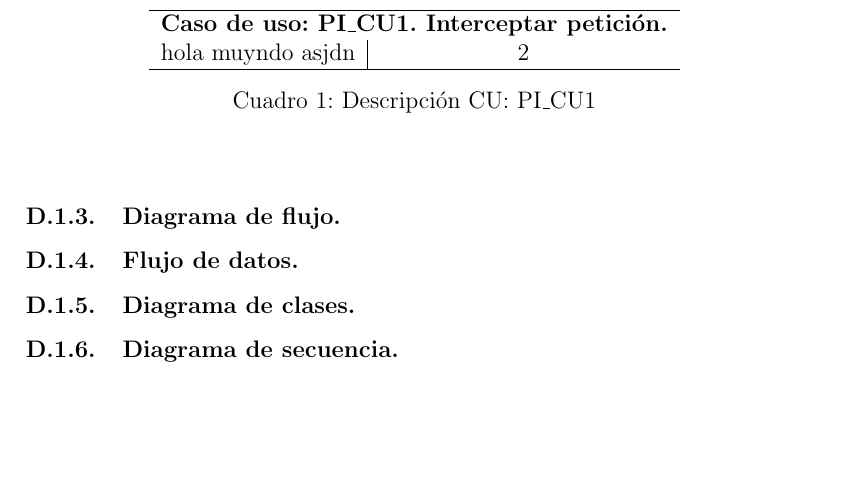
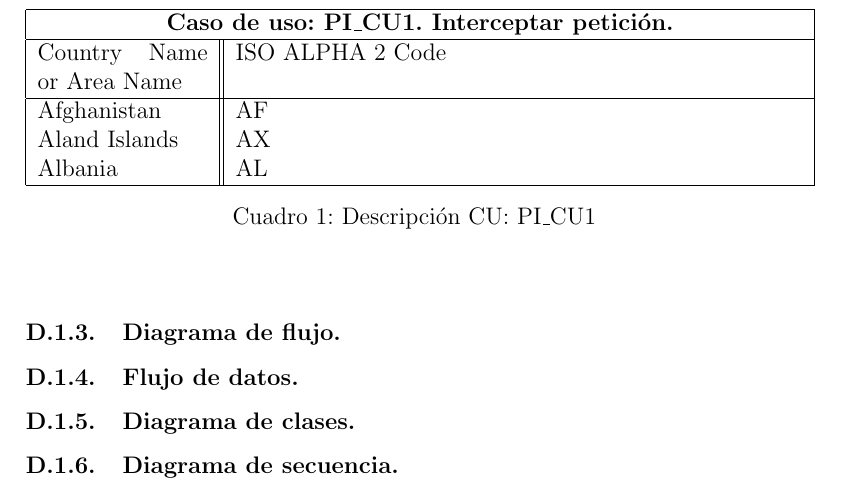
Before and after one commit to bryanblancas/TrabajoTerminal, a LaTeX document (TT2019-B003.tex): part of page 10 of 10, cut so that both start at the same text, the shorter picture padded with empty space. Compiled offline with pdfLaTeX.

Commit message:
descripción de casos de uso

```diff
--- a/TT2019-B003.tex
+++ b/TT2019-B003.tex
@@ -159,10 +159,15 @@
 
 				\begin{table}[ht]
 				\begin{center}
-				\begin{tabular}[c]{c|c}
+				\begin{tabular}{ |p{3cm}||p{10cm}|}
 					\hline
-					\multicolumn{2}{c}{\textbf{Caso de uso: PI\_CU1. Interceptar petición.}} \\
-					hola muyndo asjdn & 2 \\
+					\multicolumn{2}{|c|}{\textbf{Caso de uso: PI\_CU1. Interceptar petición.}} \\
+					\hline
+					Country Name     or Area Name & ISO ALPHA 2 Code \\
+					\hline
+					Afghanistan   & AF   \\
+					Aland Islands&   AX  \\
+					Albania &AL\\
 					\hline
 				\end{tabular}
 				\caption[DCU: PI\_CU1]{Descripción CU: PI\_CU1}
```
Also changed, not shown: TT2019-B003.pdf, 2 other files.
